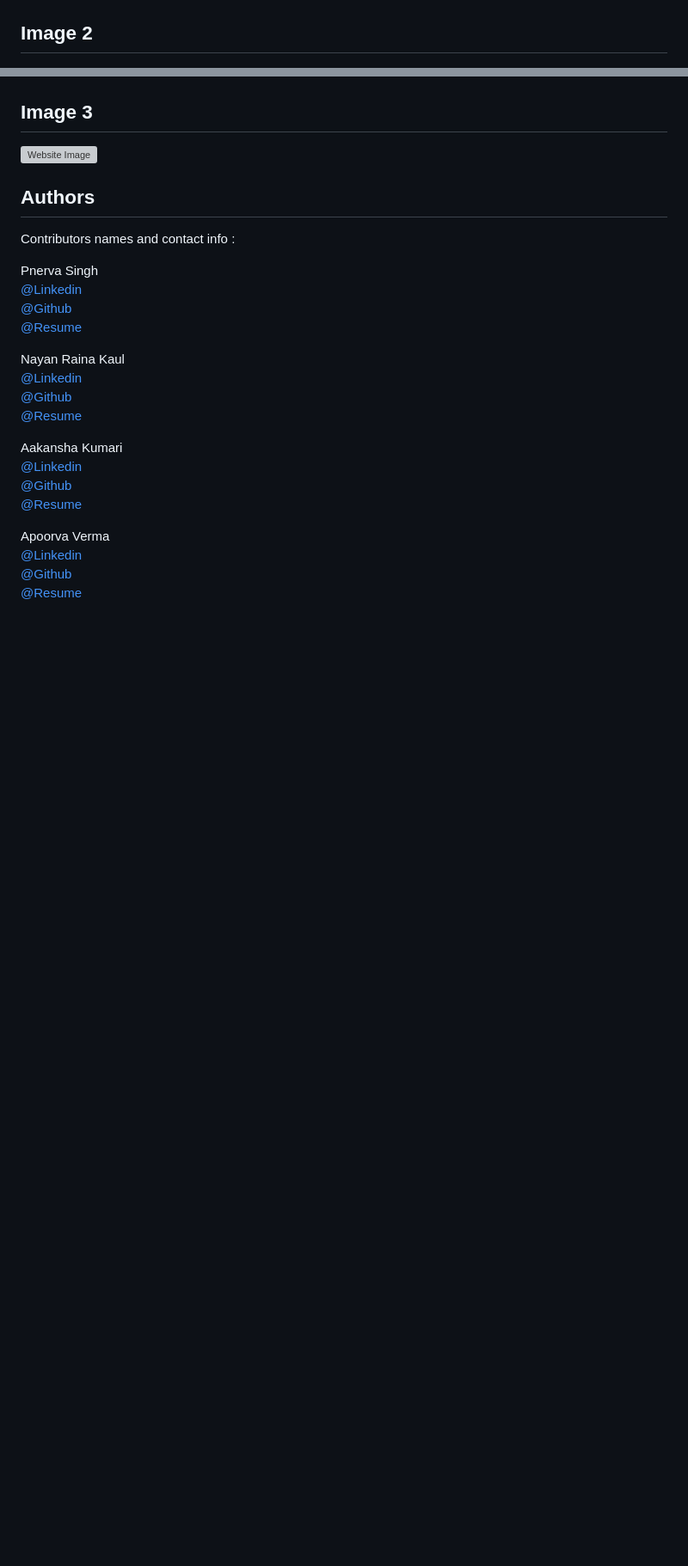
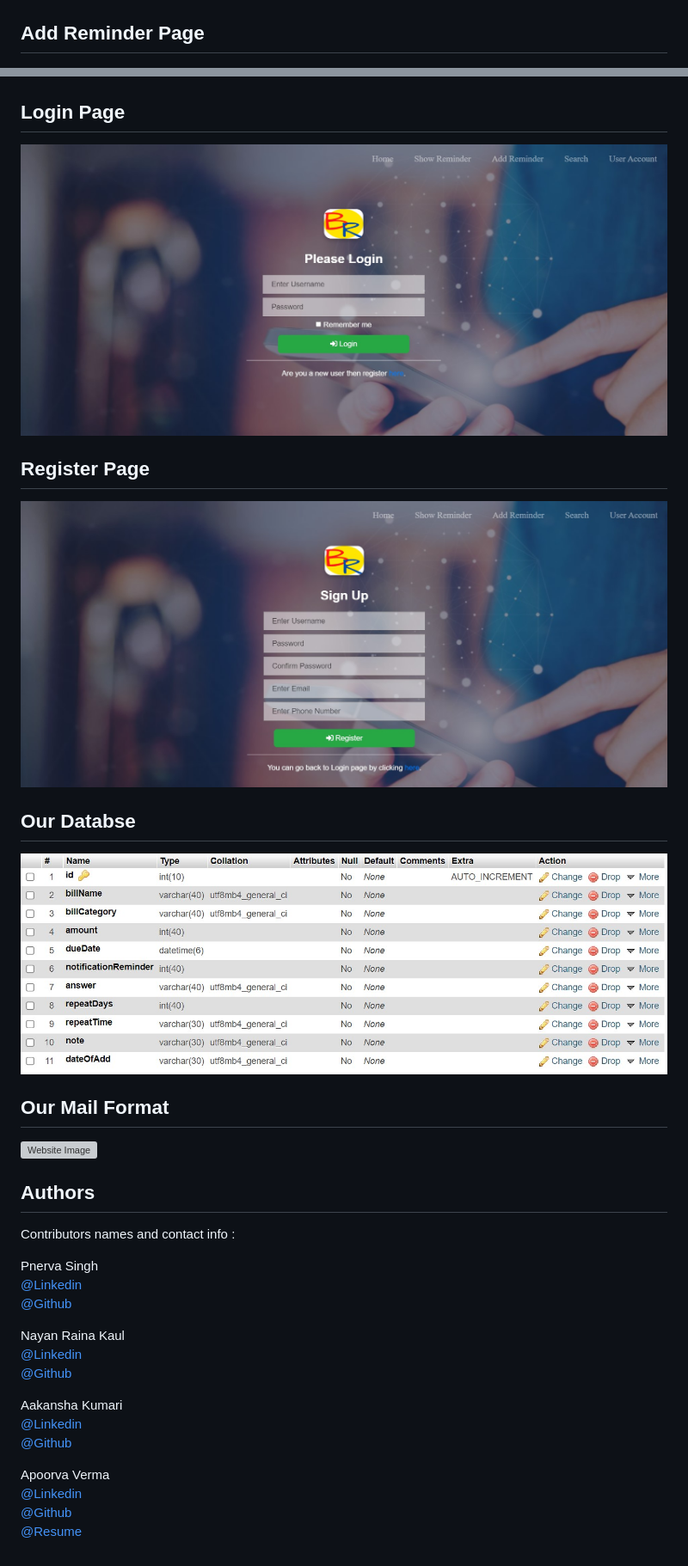
Before and after one commit to apoorva-01/Bills-Reminder-App-Using-Flask, a Markdown page: README.md, 2 parts joined by grey strips. Shown at 86% size. GitHub-like rendering; pictures changed too: static/img/readme_pic3.jpg (added), static/img/readme_pic4.jpg (added), static/img/readme_pic5.jpg (added); blank space fills up the shorter version; grey boxes are pictures that could not be loaded.

```diff
--- a/README.md
+++ b/README.md
@@ -14,10 +25,19 @@ likhungi soch rhi hu
 ![Website Image](static/img/readme_pic1.jpg?raw=true "Title")
 <br>
-## Image 2
+## Add Reminder Page
 ![Website Image](static/img/readme_pic2.jpg?raw=true "Title")
 <br>
-## Image 3
+## Login Page
 ![Website Image](static/img/readme_pic3.jpg?raw=true "Title")
+<br>
+## Register Page
+![Website Image](static/img/readme_pic4.jpg?raw=true "Title")
+<br>
+## Our Databse
+![Website Image](static/img/readme_pic5.jpg?raw=true "Title")
+<br>
+## Our Mail Format
+![Website Image](static/img/readme_pic6.jpg?raw=true "Title")
 
 
 
@@ -33,7 +53,7 @@ Pnerva Singh<br>
 <br>
 [@Github](https://github.com/punervasingh)
 <br>
-[@Resume](#)
+
 
 
 Nayan Raina Kaul<br>
@@ -41,6 +61,6 @@ Nayan Raina Kaul<br>
 <br>
 [@Github](https://github.com/nayanrainakaul)
 <br>
-[@Resume](#)
+
 
 Aakansha Kumari<br>
@@ -48,7 +68,7 @@ Aakansha Kumari<br>
 <br>
 [@Github](https://github.com/aakanksha-198)
 <br>
-[@Resume](#)
+
 
 Apoorva Verma<br>
 [@Linkedin](https://www.linkedin.com/in/apoorva-verma-aa045a202/)
```
Also changed, not shown: other parts of README.md (+17 -6 lines), 10 other files.
